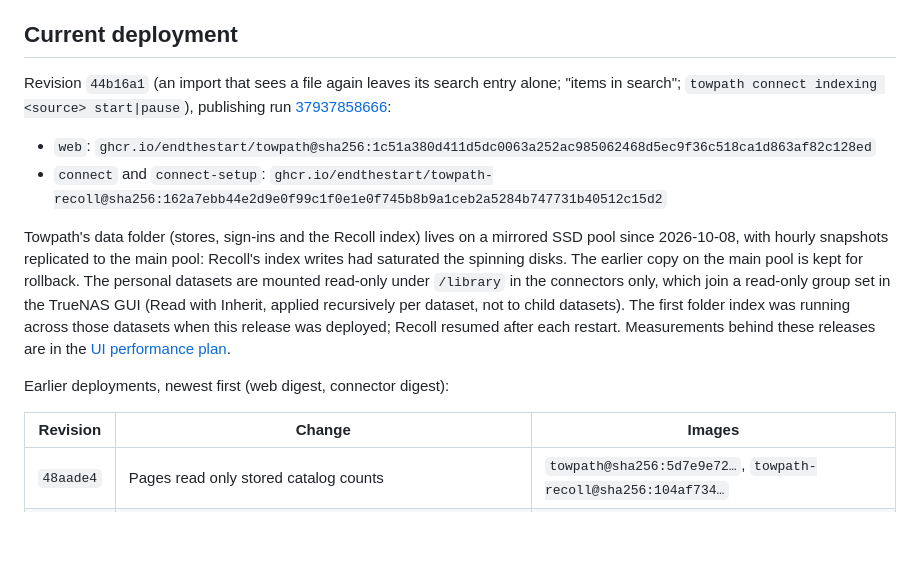
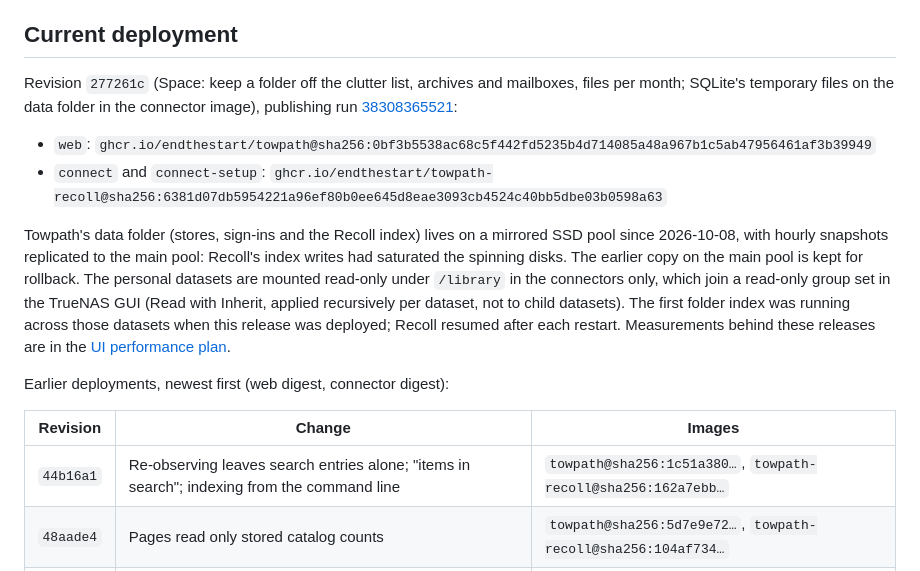
Before and after one commit to endthestart/towpath, a Markdown page: docs/setup/hub.md, the part around the change. Rendered like a GitHub page; blank space fills up the shorter version.

```diff
--- a/docs/setup/hub.md
+++ b/docs/setup/hub.md
@@ -6,12 +6,12 @@ a time; there is no Friday deadline.
 
 ## Current deployment
 
-Revision `44b16a1` (an import that sees a file again leaves its search entry alone; "items in search";
-`towpath connect indexing <source> start|pause`), publishing run
-[37937858666](https://github.com/endthestart/towpath/actions/runs/37937858666):
+Revision `277261c` (Space: keep a folder off the clutter list, archives and mailboxes, files per month; SQLite's
+temporary files on the data folder in the connector image), publishing run
+[38308365521](https://github.com/endthestart/towpath/actions/runs/38308365521):
 
-- `web`: `ghcr.io/endthestart/towpath@sha256:1c51a380d411d5dc0063a252ac985062468d5ec9f36c518ca1d863af82c128ed`
-- `connect` and `connect-setup`: `ghcr.io/endthestart/towpath-recoll@sha256:162a7ebb44e2d9e0f99c1f0e1e0f745b8b9a1ceb2a5284b747731b40512c15d2`
+- `web`: `ghcr.io/endthestart/towpath@sha256:0bf3b5538ac68c5f442fd5235b4d714085a48a967b1c5ab47956461af3b39949`
+- `connect` and `connect-setup`: `ghcr.io/endthestart/towpath-recoll@sha256:6381d07db5954221a96ef80b0ee645d8eae3093cb4524c40bb5dbe03b0598a63`
 
 Towpath's data folder (stores, sign-ins and the Recoll index) lives on a mirrored SSD pool since 2026-10-08,
 with hourly snapshots replicated to the main pool: Recoll's index writes had saturated the spinning disks. The
@@ -26,6 +26,7 @@ Earlier deployments, newest first (web digest, connector digest):
 
 | Revision | Change | Images |
 | --- | --- | --- |
+| `44b16a1` | Re-observing leaves search entries alone; "items in search"; indexing from the command line | `towpath@sha256:1c51a380…`, `towpath-recoll@sha256:162a7ebb…` |
 | `48aade4` | Pages read only stored catalog counts | `towpath@sha256:5d7e9e72…`, `towpath-recoll@sha256:104af734…` |
 | `80870d2` | Faster import path check; status counts without a sort; Continue resumes adding | `towpath@sha256:14c422f3…`, `towpath-recoll@sha256:7c119a5b…` |
 | `fd30d80` | Each folder resolved once while adding; nested members with shortened IDs | `towpath@sha256:a975b5bf…`, `towpath-recoll@sha256:6e5f5a2c…` |
```
Also changed, not shown: docs/plans/2026-10-12-week-plan.md (+1 -1 lines).
